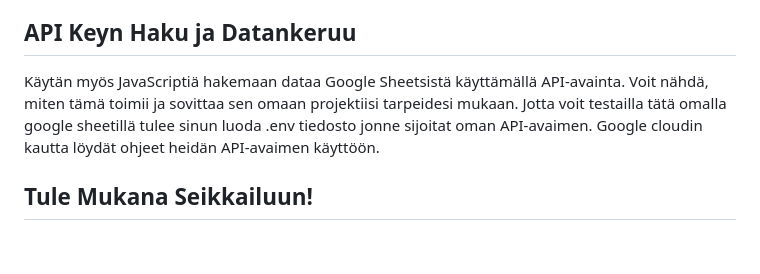
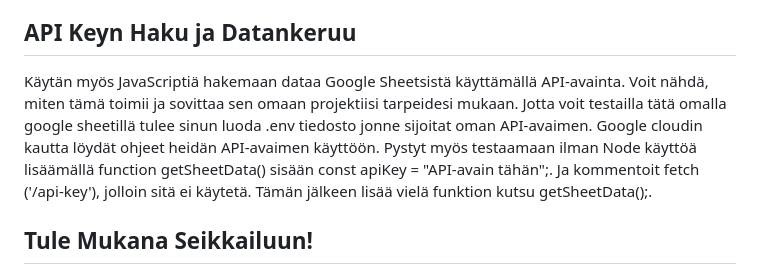
Before and after one commit to Ereride/kapalacraft, a Markdown page: README.md, the part around the change. Rendered like a GitHub page; blank space fills up the shorter version.

```diff
--- a/README.md
+++ b/README.md
@@ -26,7 +26,7 @@ Tässä projektissa käytän JavaScriptiä luomaan kuvakarusellin, joka pyörii
 
 ## API Keyn Haku ja Datankeruu
 
-Käytän myös JavaScriptiä hakemaan dataa Google Sheetsistä käyttämällä API-avainta. Voit nähdä, miten tämä toimii ja sovittaa sen omaan projektiisi tarpeidesi mukaan. Jotta voit testailla tätä omalla google sheetillä tulee sinun luoda .env tiedosto jonne sijoitat oman API-avaimen. Google cloudin kautta löydät ohjeet heidän API-avaimen käyttöön.
+Käytän myös JavaScriptiä hakemaan dataa Google Sheetsistä käyttämällä API-avainta. Voit nähdä, miten tämä toimii ja sovittaa sen omaan projektiisi tarpeidesi mukaan. Jotta voit testailla tätä omalla google sheetillä tulee sinun luoda .env tiedosto jonne sijoitat oman API-avaimen. Google cloudin kautta löydät ohjeet heidän API-avaimen käyttöön. Pystyt myös testaamaan ilman Node käyttöä lisäämällä function getSheetData() sisään const apiKey = "API-avain tähän";. Ja kommentoit fetch ('/api-key'), jolloin sitä ei käytetä. Tämän jälkeen lisää vielä funktion kutsu getSheetData();.
 
 ## Tule Mukana Seikkailuun!
 
```
